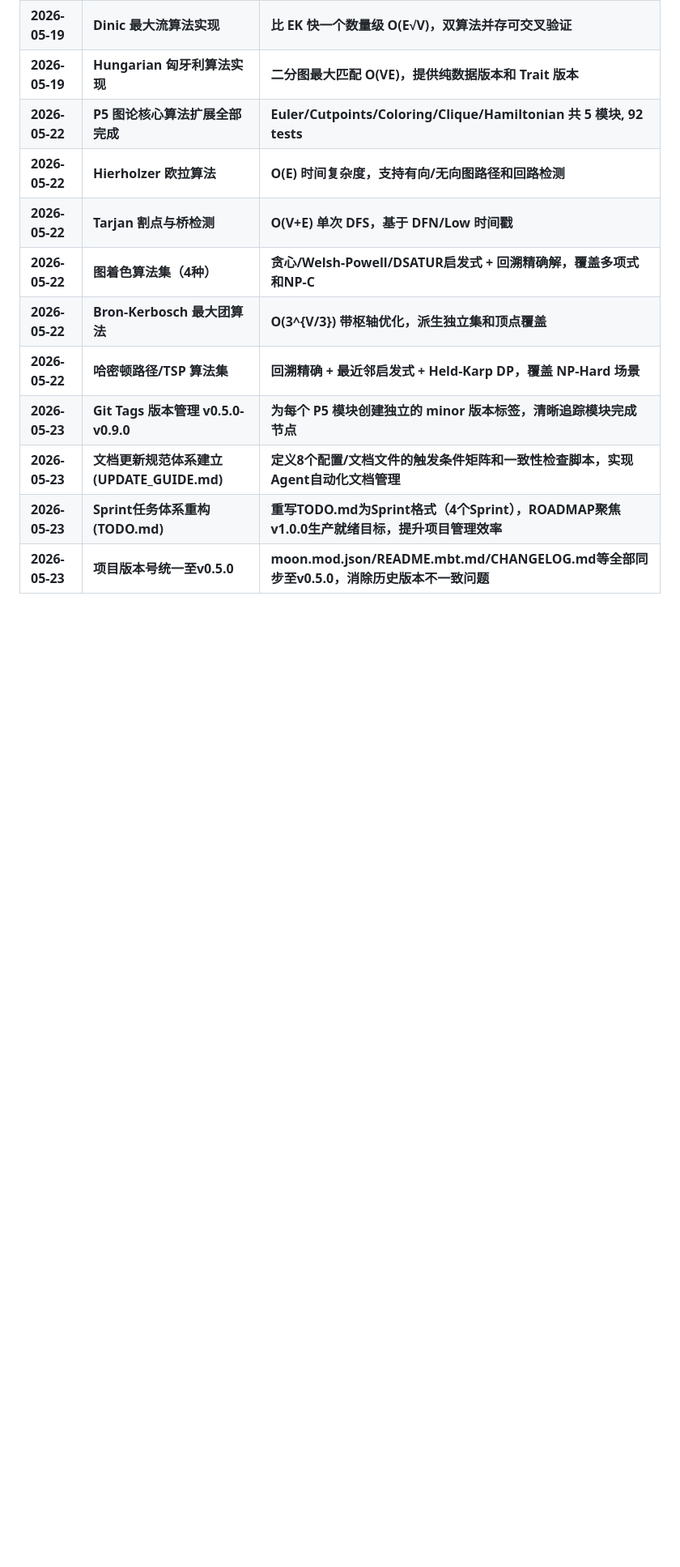
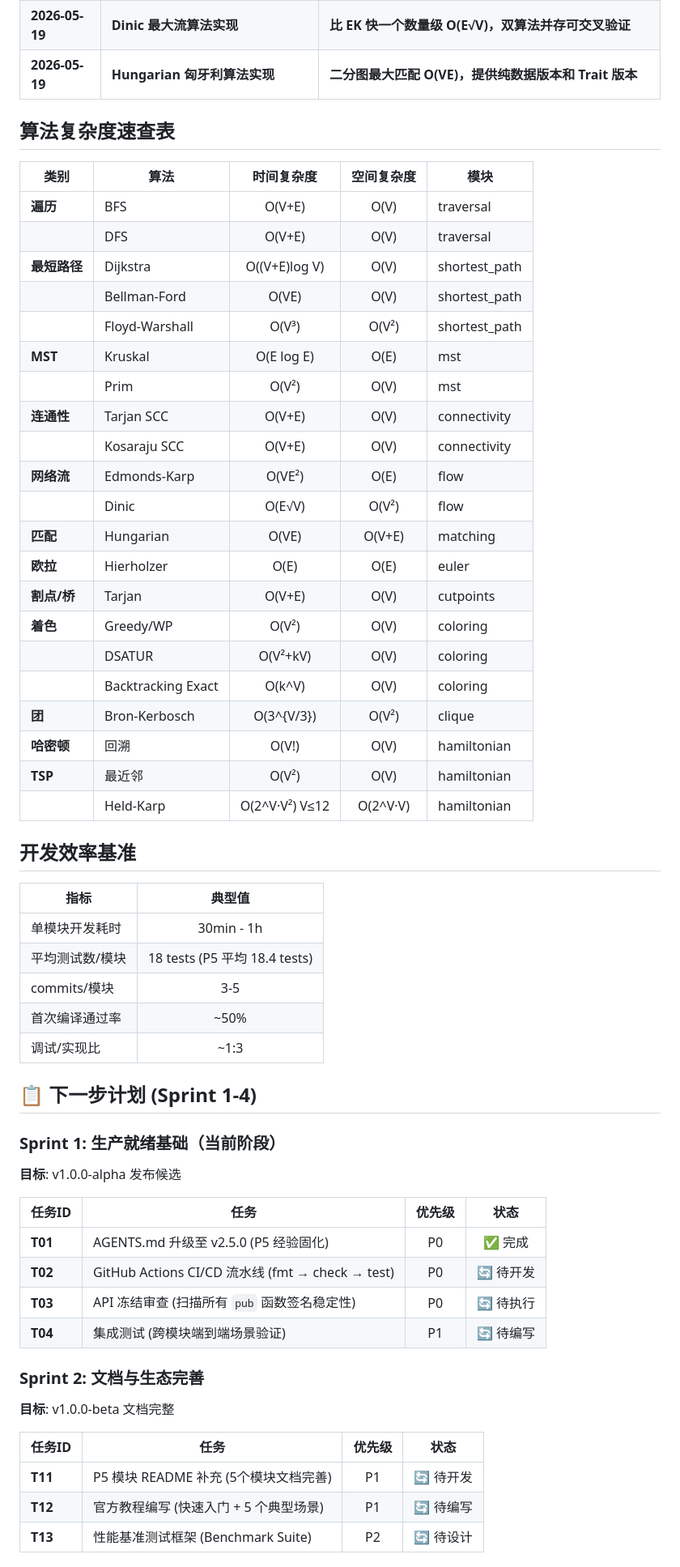
Before and after one commit to morning-start/mbtgraph, a Markdown page: MEMORY.md, the part around one of its changes. Shown at 81% size. Drawn GitHub-style; blank space fills up the shorter version.

```diff
--- a/MEMORY.md
+++ b/MEMORY.md
@@ -206,13 +235,63 @@ moon coverage analyze    # 覆盖率分析
 | **2026-05-19** | **Roadmap P0-P3 全部完成** | **图生成器+最短路径+MST+连通性+网络流，包文档覆盖率 8/8 (100%)** |
 | **2026-05-19** | **Dinic 最大流算法实现** | **比 EK 快一个数量级 O(E√V)，双算法并存可交叉验证** |
 | **2026-05-19** | **Hungarian 匈牙利算法实现** | **二分图最大匹配 O(VE)，提供纯数据版本和 Trait 版本** |
-| **2026-05-22** | **P5 图论核心算法扩展全部完成** | **Euler/Cutpoints/Coloring/Clique/Hamiltonian 共 5 模块, 92 tests** |
-| **2026-05-22** | **Hierholzer 欧拉算法** | **O(E) 时间复杂度，支持有向/无向图路径和回路检测** |
-| **2026-05-22** | **Tarjan 割点与桥检测** | **O(V+E) 单次 DFS，基于 DFN/Low 时间戳** |
-| **2026-05-22** | **图着色算法集（4种）** | **贪心/Welsh-Powell/DSATUR启发式 + 回溯精确解，覆盖多项式和NP-C** |
-| **2026-05-22** | **Bron-Kerbosch 最大团算法** | **O(3^{V/3}) 带枢轴优化，派生独立集和顶点覆盖** |
-| **2026-05-22** | **哈密顿路径/TSP 算法集** | **回溯精确 + 最近邻启发式 + Held-Karp DP，覆盖 NP-Hard 场景** |
-| **2026-05-23** | **Git Tags 版本管理 v0.5.0-v0.9.0** | **为每个 P5 模块创建独立的 minor 版本标签，清晰追踪模块完成节点** |
-| **2026-05-23** | **文档更新规范体系建立 (UPDATE_GUIDE.md)** | **定义8个配置/文档文件的触发条件矩阵和一致性检查脚本，实现Agent自动化文档管理** |
-| **2026-05-23** | **Sprint任务体系重构 (TODO.md)** | **重写TODO.md为Sprint格式（4个Sprint），ROADMAP聚焦v1.0.0生产就绪目标，提升项目管理效率** |
-| **2026-05-23** | **项目版本号统一至v0.5.0** | **moon.mod.json/README.mbt.md/CHANGELOG.md等全部同步至v0.5.0，消除历史版本不一致问题** |
+
+## 算法复杂度速查表
+
+| 类别 | 算法 | 时间复杂度 | 空间复杂度 | 模块 |
+|------|------|:---------:|:---------:|------|
+| **遍历** | BFS | O(V+E) | O(V) | traversal |
+| | DFS | O(V+E) | O(V) | traversal |
+| **最短路径** | Dijkstra | O((V+E)log V) | O(V) | shortest_path |
+| | Bellman-Ford | O(VE) | O(V) | shortest_path |
+| | Floyd-Warshall | O(V³) | O(V²) | shortest_path |
+| **MST** | Kruskal | O(E log E) | O(E) | mst |
+| | Prim | O(V²) | O(V) | mst |
+| **连通性** | Tarjan SCC | O(V+E) | O(V) | connectivity |
+| | Kosaraju SCC | O(V+E) | O(V) | connectivity |
+| **网络流** | Edmonds-Karp | O(VE²) | O(E) | flow |
+| | Dinic | O(E√V) | O(V²) | flow |
+| **匹配** | Hungarian | O(VE) | O(V+E) | matching |
+| **欧拉** | Hierholzer | O(E) | O(E) | euler |
+| **割点/桥** | Tarjan | O(V+E) | O(V) | cutpoints |
+| **着色** | Greedy/WP | O(V²) | O(V) | coloring |
+| | DSATUR | O(V²+kV) | O(V) | coloring |
+| | Backtracking Exact | O(k^V) | O(V) | coloring |
+| **团** | Bron-Kerbosch | O(3^{V/3}) | O(V²) | clique |
+| **哈密顿** | 回溯 | O(V!) | O(V) | hamiltonian |
+| **TSP** | 最近邻 | O(V²) | O(V) | hamiltonian |
+| | Held-Karp | O(2^V·V²) V≤12 | O(2^V·V) | hamiltonian |
+
+## 开发效率基准
+
+| 指标 | 典型值 |
+|------|:-----:|
+| 单模块开发耗时 | 30min - 1h |
+| 平均测试数/模块 | 18 tests (P5 平均 18.4 tests) |
+| commits/模块 | 3-5 |
+| 首次编译通过率 | ~50% |
+| 调试/实现比 | ~1:3 |
+
+## 📋 下一步计划 (Sprint 1-4)
+
+### Sprint 1: 生产就绪基础（当前阶段）
+
+**目标**: v1.0.0-alpha 发布候选
+
+| 任务ID | 任务 | 优先级 | 状态 |
+|--------|------|:------:|:----:|
+| **T01** | AGENTS.md 升级至 v2.5.0 (P5 经验固化) | P0 | ✅ 完成 |
+| **T02** | GitHub Actions CI/CD 流水线 (fmt → check → test) | P0 | 🔄 待开发 |
+| **T03** | API 冻结审查 (扫描所有 `pub` 函数签名稳定性) | P0 | 🔄 待执行 |
+| **T04** | 集成测试 (跨模块端到端场景验证) | P1 | 🔄 待编写 |
+
+### Sprint 2: 文档与生态完善
+
+**目标**: v1.0.0-beta 文档完整
+
+| 任务ID | 任务 | 优先级 | 状态 |
+|--------|------|:------:|:----:|
+| **T11** | P5 模块 README 补充 (5个模块文档完善) | P1 | 🔄 待开发 |
+| **T12** | 官方教程编写 (快速入门 + 5 个典型场景) | P1 | 🔄 待编写 |
+| **T13** | 性能基准测试框架 (Benchmark Suite) | P2 | 🔄 待设计 |
+
```
Also changed, not shown: other parts of MEMORY.md (+91 -26 lines).
